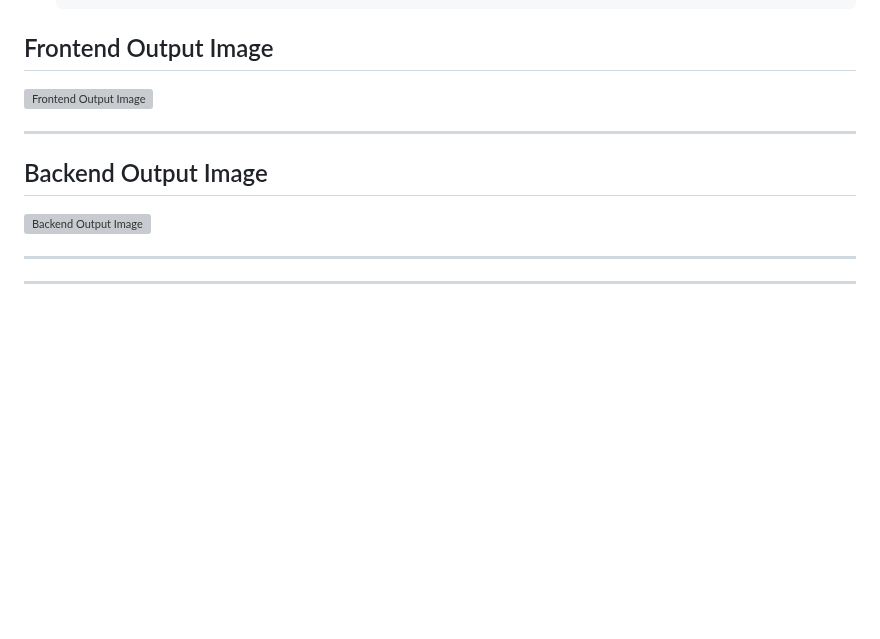
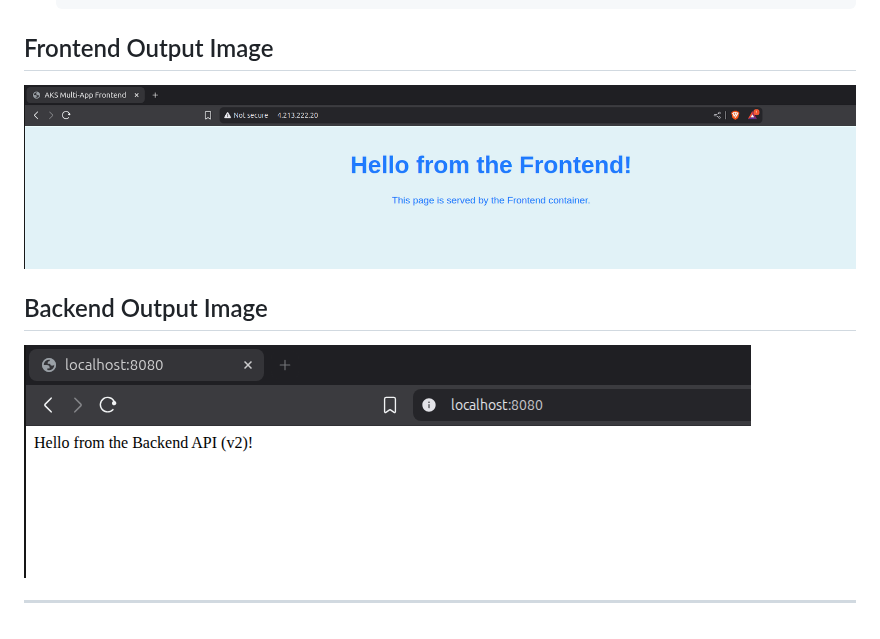
Before and after one commit to manoj-2606/My-Projects, a Markdown page: Project7/README.md, the part around the change. GitHub-like rendering; blank space fills up the shorter version; grey boxes are pictures that could not be loaded.

```diff
--- a/Project7/README.md
+++ b/Project7/README.md
@@ -460,14 +460,10 @@ To avoid unnecessary costs, always clean up your Azure resources when you are fi
 
 ## Frontend Output Image
 
-![Frontend Output Image]([https://github.com/manoj-2606/My-Projects/blob/ca616ad1260011d468b7fbdb453bc3d334a312d1/Project6/Output%20Image.png](https://github.com/manoj-2606/My-Projects/blob/fa9cc0ecd3a20c39a54b4c114136f5405e5af9c5/Project7/Frontend-api-Output.png))
-
----
+![Frontend Output Image](https://github.com/manoj-2606/My-Projects/blob/fa9cc0ecd3a20c39a54b4c114136f5405e5af9c5/Project7/Frontend-api-Output.png)
 
 ## Backend Output Image
 
-![Backend Output Image]([https://github.com/manoj-2606/My-Projects/blob/ca616ad1260011d468b7fbdb453bc3d334a312d1/Project6/Output%20Image.png](https://github.com/manoj-2606/My-Projects/blob/fa9cc0ecd3a20c39a54b4c114136f5405e5af9c5/Project7/Backend-api-output.png))
+![Backend Output Image](https://github.com/manoj-2606/My-Projects/blob/fa9cc0ecd3a20c39a54b4c114136f5405e5af9c5/Project7/Backend-api-output.png)
 
 ---
-
----
```
